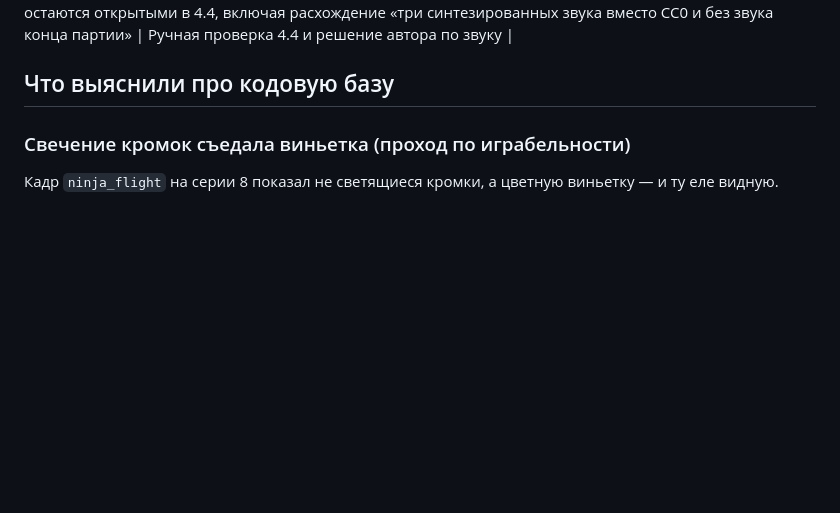
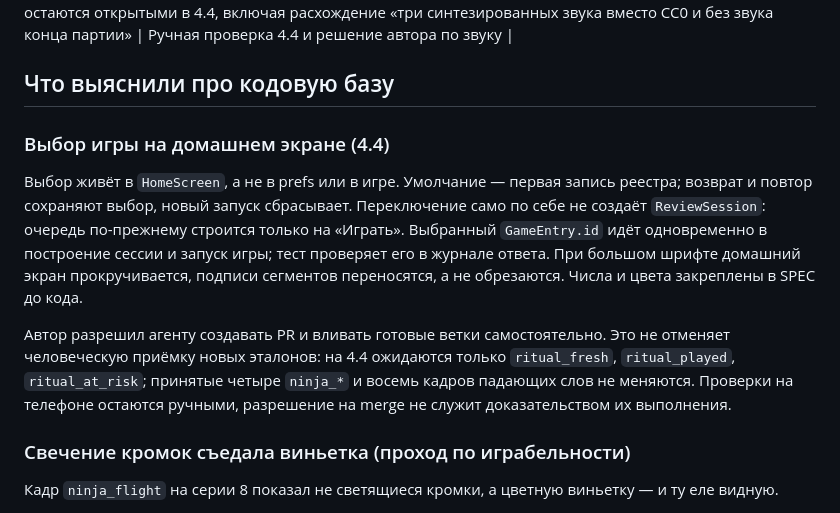
Before and after one commit to Bakdaulet-lab/arcadelingo, a Markdown page: docs/dev/context.md, the part around the change. Rendered like a GitHub page; blank space fills up the shorter version.

```diff
--- a/docs/dev/context.md
+++ b/docs/dev/context.md
@@ -184,6 +184,22 @@
 | 2026-09-26 | Автор принял четыре кадра ниндзя и поручил закрыть 4.3 | Приняты `ninja_windup`, `ninja_flight`, `ninja_slice`, `ninja_miss`. Приёмка ритуала теперь отдельная: его три кадра меняются только вместе с переключателем на 4.4. Старые восемь кадров игры не трогаются. Закрытие реализации и эталонов не означает выполненного профилирования или приёмки звука на телефоне: эти проверки явно остаются открытыми в 4.4, включая расхождение «три синтезированных звука вместо CC0 и без звука конца партии» | Ручная проверка 4.4 и решение автора по звуку |
 
 ## Что выяснили про кодовую базу
+
+### Выбор игры на домашнем экране (4.4)
+
+Выбор живёт в `HomeScreen`, а не в prefs или в игре. Умолчание — первая
+запись реестра; возврат и повтор сохраняют выбор, новый запуск сбрасывает.
+Переключение само по себе не создаёт `ReviewSession`: очередь по-прежнему
+строится только на «Играть». Выбранный `GameEntry.id` идёт одновременно
+в построение сессии и запуск игры; тест проверяет его в журнале ответа.
+При большом шрифте домашний экран прокручивается, подписи сегментов
+переносятся, а не обрезаются. Числа и цвета закреплены в SPEC до кода.
+
+Автор разрешил агенту создавать PR и вливать готовые ветки самостоятельно.
+Это не отменяет человеческую приёмку новых эталонов: на 4.4 ожидаются только
+`ritual_fresh`, `ritual_played`, `ritual_at_risk`; принятые четыре `ninja_*`
+и восемь кадров падающих слов не меняются. Проверки на телефоне остаются
+ручными, разрешение на merge не служит доказательством их выполнения.
 
 ### Свечение кромок съедала виньетка (проход по играбельности)
 
```
Also changed, not shown: SPEC.md (+17 -1 lines), docs/dev/tasks.md (+1 -1 lines).
